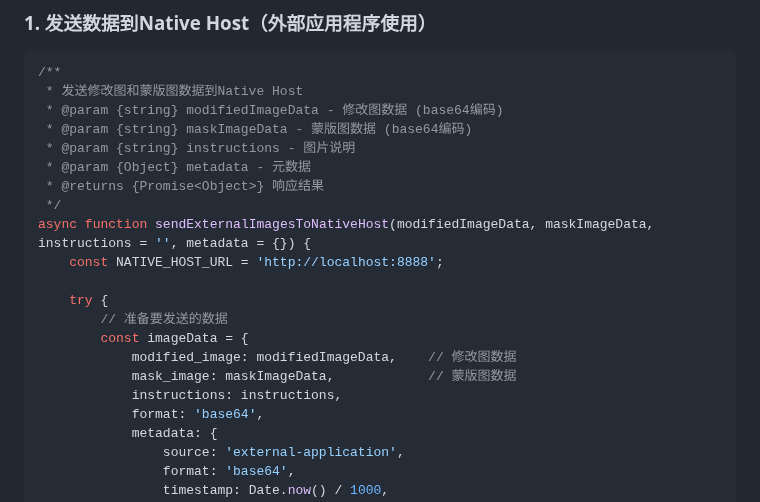
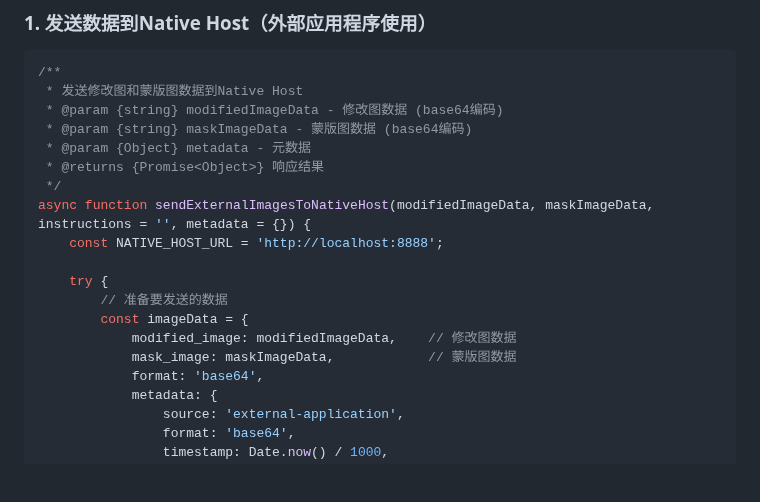
Before and after one commit to zh19910202/imger, a Markdown page: external_app_js_example.md, the part around the change. Rendered like a GitHub page; blank space fills up the shorter version.

```diff
--- a/external_app_js_example.md
+++ b/external_app_js_example.md
@@ -23,7 +23,6 @@ Native Host 提供以下API端点用于外部应用程序与Chrome扩展之间
  * 发送修改图和蒙版图数据到Native Host
  * @param {string} modifiedImageData - 修改图数据 (base64编码)
  * @param {string} maskImageData - 蒙版图数据 (base64编码)
- * @param {string} instructions - 图片说明
  * @param {Object} metadata - 元数据
  * @returns {Promise<Object>} 响应结果
  */
@@ -35,7 +34,6 @@ async function sendExternalImagesToNativeHost(modifiedImageData, maskImageData,
         const imageData = {
             modified_image: modifiedImageData,    // 修改图数据
             mask_image: maskImageData,            // 蒙版图数据
-            instructions: instructions,
             format: 'base64',
             metadata: {
                 source: 'external-application',
```
